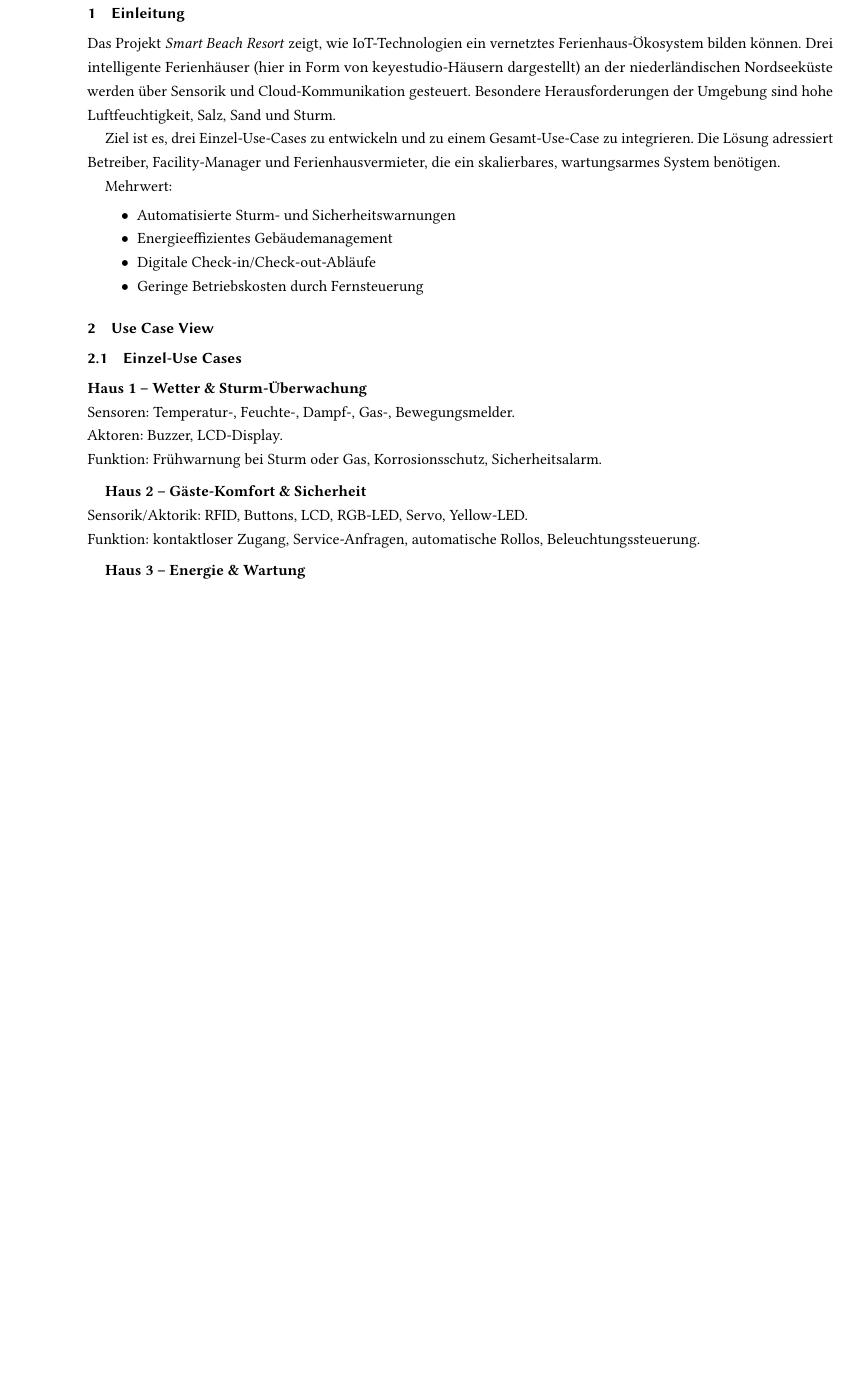
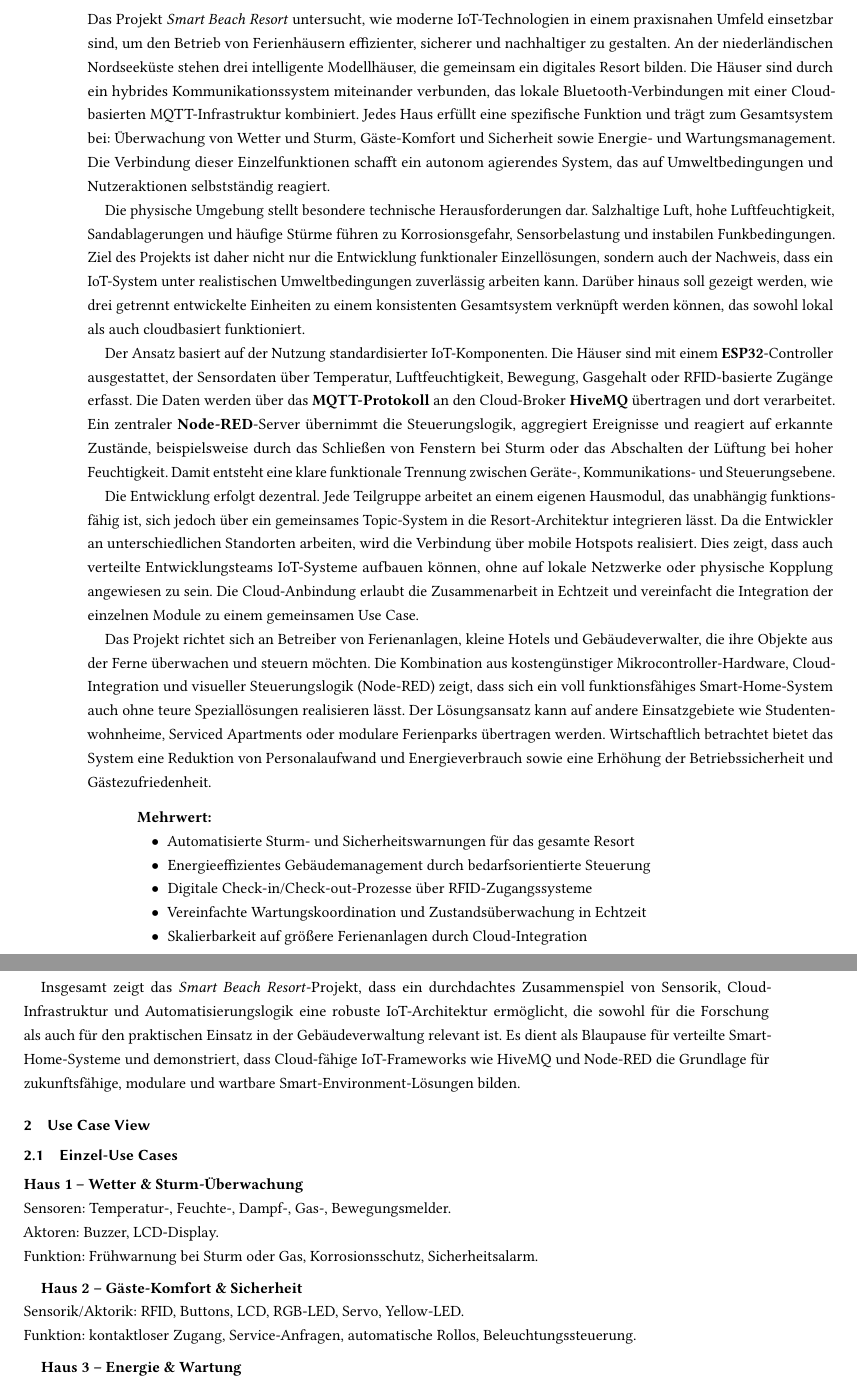
Before and after one commit to wojogun/iot, a LaTeX paper (semarbeit/seminar.tex, which reads semarbeit/content/01_einleitung.tex): part of page 2 of 8 before the commit and two parts of pages 2 and 3 of 9 after it, the two joined at a grey line, cut at the place of the change, the shorter picture padded with empty space. Compiled offline with pdfLaTeX.

```diff
--- a/semarbeit/content/01_einleitung.tex
+++ b/semarbeit/content/01_einleitung.tex
@@ -1,15 +1,42 @@
 \section{Einleitung}
-Das Projekt \textit{Smart Beach Resort} zeigt, wie IoT-Technologien ein vernetztes Ferienhaus-Ökosystem bilden können.
-Drei intelligente Ferienhäuser (hier in Form von keyestudio-Häusern dargestellt) an der niederländischen Nordseeküste werden über Sensorik und Cloud-Kommunikation gesteuert.
-Besondere Herausforderungen der Umgebung sind hohe Luftfeuchtigkeit, Salz, Sand und Sturm.
+Das Projekt \textit{Smart Beach Resort} untersucht, wie moderne IoT-Technologien in einem praxisnahen Umfeld einsetzbar sind, um den Betrieb von Ferienhäusern effizienter, sicherer und nachhaltiger zu gestalten.
+An der niederländischen Nordseeküste stehen drei intelligente Modellhäuser, die gemeinsam ein digitales Resort bilden.
+Die Häuser sind durch ein hybrides Kommunikationssystem miteinander verbunden, das lokale Bluetooth-Verbindungen mit einer Cloud-basierten MQTT-Infrastruktur kombiniert.
+Jedes Haus erfüllt eine spezifische Funktion und trägt zum Gesamtsystem bei: Überwachung von Wetter und Sturm, Gäste-Komfort und Sicherheit sowie Energie- und Wartungsmanagement.
+Die Verbindung dieser Einzelfunktionen schafft ein autonom agierendes System, das auf Umweltbedingungen und Nutzeraktionen selbstständig reagiert.
 
-Ziel ist es, drei Einzel-Use-Cases zu entwickeln und zu einem Gesamt-Use-Case zu integrieren.
-Die Lösung adressiert Betreiber, Facility-Manager und Ferienhausvermieter, die ein skalierbares, wartungsarmes System benötigen.
+Die physische Umgebung stellt besondere technische Herausforderungen dar.
+Salzhaltige Luft, hohe Luftfeuchtigkeit, Sandablagerungen und häufige Stürme führen zu Korrosionsgefahr, Sensorbelastung und instabilen Funkbedingungen.
+Ziel des Projekts ist daher nicht nur die Entwicklung funktionaler Einzellösungen, sondern auch der Nachweis, dass ein IoT-System unter realistischen Umweltbedingungen zuverlässig arbeiten kann.
+Darüber hinaus soll gezeigt werden, wie drei getrennt entwickelte Einheiten zu einem konsistenten Gesamtsystem verknüpft werden können, das sowohl lokal als auch cloudbasiert funktioniert.
 
-Mehrwert:
-\begin{itemize}[noitemsep]
-	\item Automatisierte Sturm- und Sicherheitswarnungen
-	\item Energieeffizientes Gebäudemanagement
-	\item Digitale Check-in/Check-out-Abläufe
-	\item Geringe Betriebskosten durch Fernsteuerung
-\end{itemize}
+Der Ansatz basiert auf der Nutzung standardisierter IoT-Komponenten.
+Die Häuser sind mit einem \textbf{ESP32}-Controller ausgestattet, der Sensordaten über Temperatur, Luftfeuchtigkeit, Bewegung, Gasgehalt oder RFID-basierte Zugänge erfasst.
+Die Daten werden über das \textbf{MQTT-Protokoll} an den Cloud-Broker \textbf{HiveMQ} übertragen und dort verarbeitet.
+Ein zentraler \textbf{Node-RED}-Server übernimmt die Steuerungslogik, aggregiert Ereignisse und reagiert auf erkannte Zustände, beispielsweise durch das Schließen von Fenstern bei Sturm oder das Abschalten der Lüftung bei hoher Feuchtigkeit.
+Damit entsteht eine klare funktionale Trennung zwischen Geräte-, Kommunikations- und Steuerungsebene.
+
+Die Entwicklung erfolgt dezentral.
+Jede Teilgruppe arbeitet an einem eigenen Hausmodul, das unabhängig funktionsfähig ist, sich jedoch über ein gemeinsames Topic-System in die Resort-Architektur integrieren lässt.
+Da die Entwickler an unterschiedlichen Standorten arbeiten, wird die Verbindung über mobile Hotspots realisiert.
+Dies zeigt, dass auch verteilte Entwicklungsteams IoT-Systeme aufbauen können, ohne auf lokale Netzwerke oder physische Kopplung angewiesen zu sein.
+Die Cloud-Anbindung erlaubt die Zusammenarbeit in Echtzeit und vereinfacht die Integration der einzelnen Module zu einem gemeinsamen Use Case.
+
+Das Projekt richtet sich an Betreiber von Ferienanlagen, kleine Hotels und Gebäudeverwalter, die ihre Objekte aus der Ferne überwachen und steuern möchten.
+Die Kombination aus kostengünstiger Mikrocontroller-Hardware, Cloud-Integration und visueller Steuerungslogik (Node-RED) zeigt, dass sich ein voll funktionsfähiges Smart-Home-System auch ohne teure Speziallösungen realisieren lässt.
+Der Lösungsansatz kann auf andere Einsatzgebiete wie Studentenwohnheime, Serviced Apartments oder modulare Ferienparks übertragen werden.
+Wirtschaftlich betrachtet bietet das System eine Reduktion von Personalaufwand und Energieverbrauch sowie eine Erhöhung der Betriebssicherheit und Gästezufriedenheit.
+
+\begin{quote}
+	\textbf{Mehrwert:}
+	\begin{itemize}[noitemsep]
+		\item Automatisierte Sturm- und Sicherheitswarnungen für das gesamte Resort
+		\item Energieeffizientes Gebäudemanagement durch bedarfsorientierte Steuerung
+		\item Digitale Check-in/Check-out-Prozesse über RFID-Zugangssysteme
+		\item Vereinfachte Wartungskoordination und Zustandsüberwachung in Echtzeit
+		\item Skalierbarkeit auf größere Ferienanlagen durch Cloud-Integration
+	\end{itemize}
+\end{quote}
+
+Insgesamt zeigt das \textit{Smart Beach Resort}-Projekt, dass ein durchdachtes Zusammenspiel von Sensorik, Cloud-Infrastruktur und Automatisierungslogik eine robuste IoT-Architektur ermöglicht, die sowohl für die Forschung als auch für den praktischen Einsatz in der Gebäudeverwaltung relevant ist.
+Es dient als Blaupause für verteilte Smart-Home-Systeme und demonstriert, dass Cloud-fähige IoT-Frameworks wie HiveMQ und Node-RED die Grundlage für zukunftsfähige, modulare und wartbare Smart-Environment-Lösungen bilden.
```
Also changed, not shown: semarbeit/authors.tex (+1 -0 lines), semarbeit/seminar.pdf (added).
